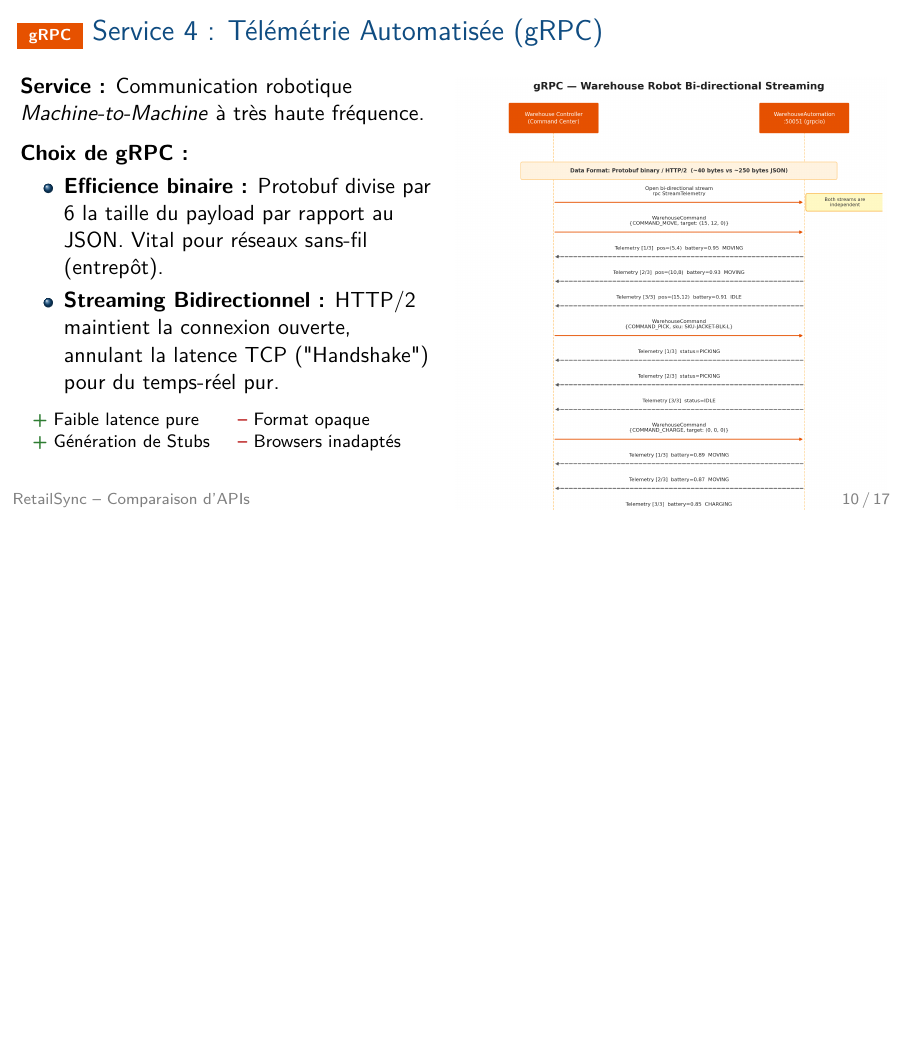
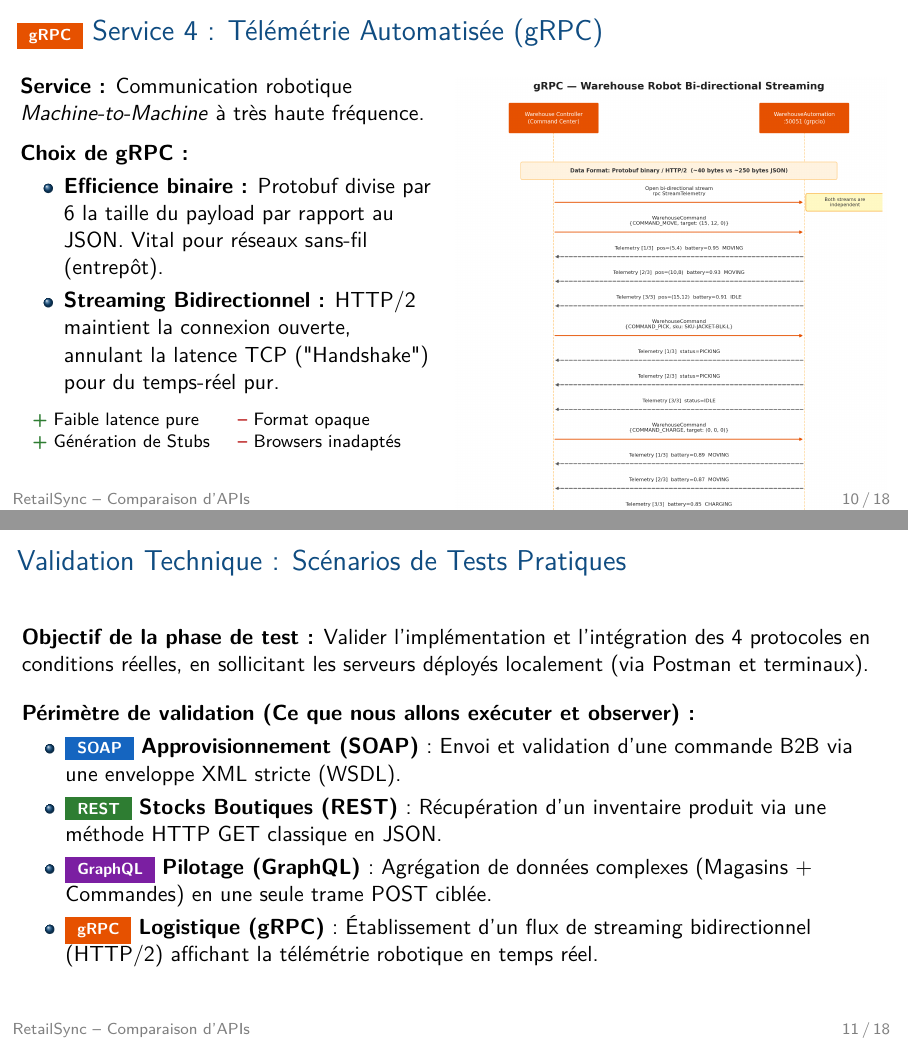
Before and after one commit to AyaMor/omnichain-retail-mesh, LaTeX slides (presentation/slides.tex): page 10 of 17 before the commit and pages 10 and 11 of 18 after it, the two joined at a grey line, the shorter picture padded with empty space. Compiled offline with pdfLaTeX.

Commit message:
docs: add testing transition slide

```diff
--- a/presentation/slides.tex
+++ b/presentation/slides.tex
@@ -278,6 +278,23 @@
 \end{frame}
 
 % ======================================================================
+% TRANSITION TO TESTING
+% ======================================================================
+\begin{frame}{Validation Technique : Scénarios de Tests Pratiques}
+  \textbf{Objectif de la phase de test :}
+  Valider l'implémentation et l'intégration des 4 protocoles en conditions réelles, en sollicitant les serveurs déployés localement (via Postman et terminaux).
+
+  \vspace{1em}
+  \textbf{Périmètre de validation (Ce que nous allons exécuter et observer) :}
+  \begin{itemize}
+    \item \soapbadge~\textbf{Approvisionnement (SOAP)} : Envoi et validation d'une commande B2B via une enveloppe XML stricte (WSDL).
+    \item \restbadge~\textbf{Stocks Boutiques (REST)} : Récupération d'un inventaire produit via une méthode HTTP GET classique en JSON.
+    \item \graphqlbadge~\textbf{Pilotage (GraphQL)} : Agrégation de données complexes (Magasins + Commandes) en une seule trame POST ciblée.
+    \item \grpcbadge~\textbf{Logistique (gRPC)} : Établissement d'un flux de streaming bidirectionnel (HTTP/2) affichant la télémétrie robotique en temps réel.
+  \end{itemize}
+\end{frame}
+
+% ======================================================================
 % SECTION 4: CROSS-PARADIGM ANALYSIS
 % ======================================================================
 \section{4. Étude Comparative}
```
Also changed, not shown: presentation/slides.pdf.
